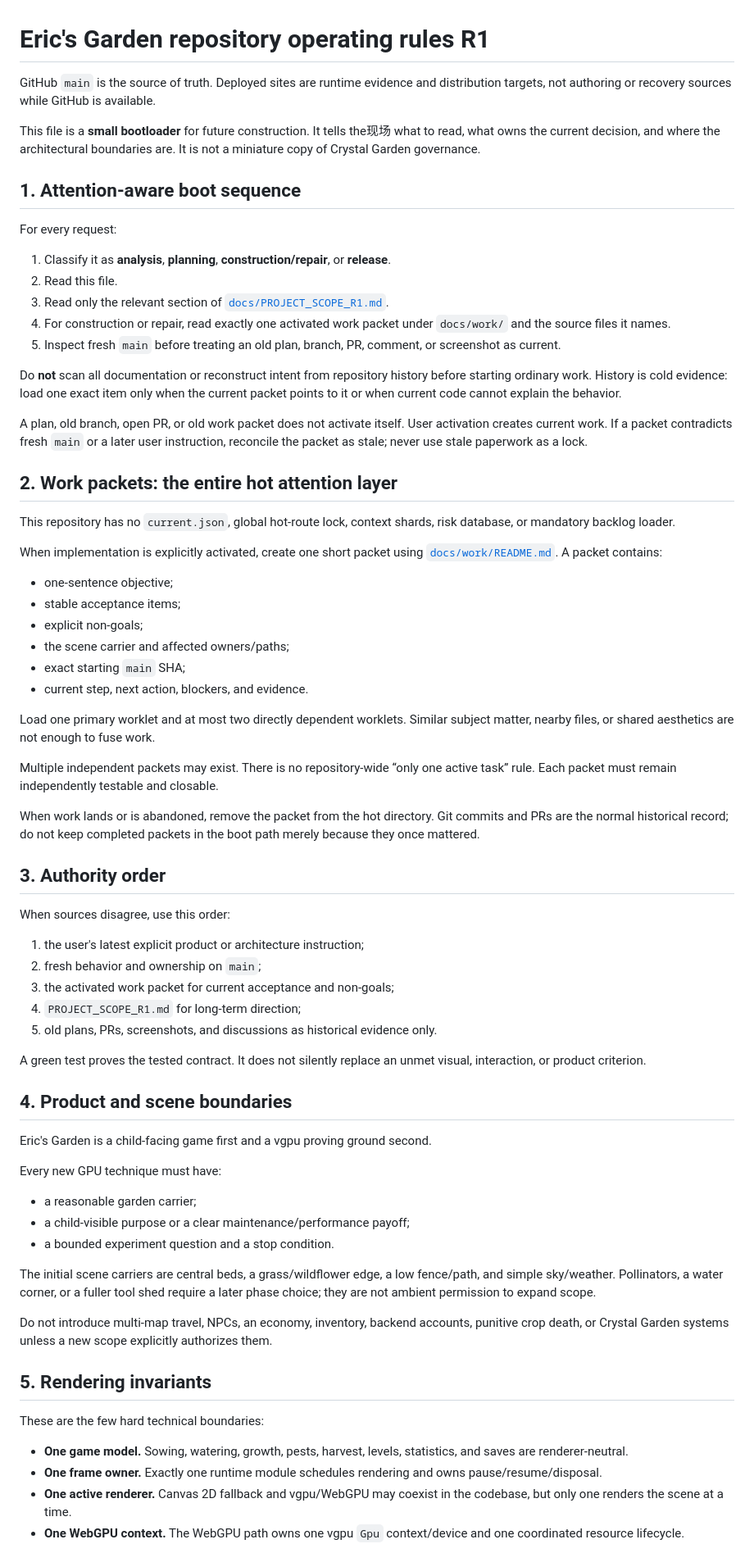
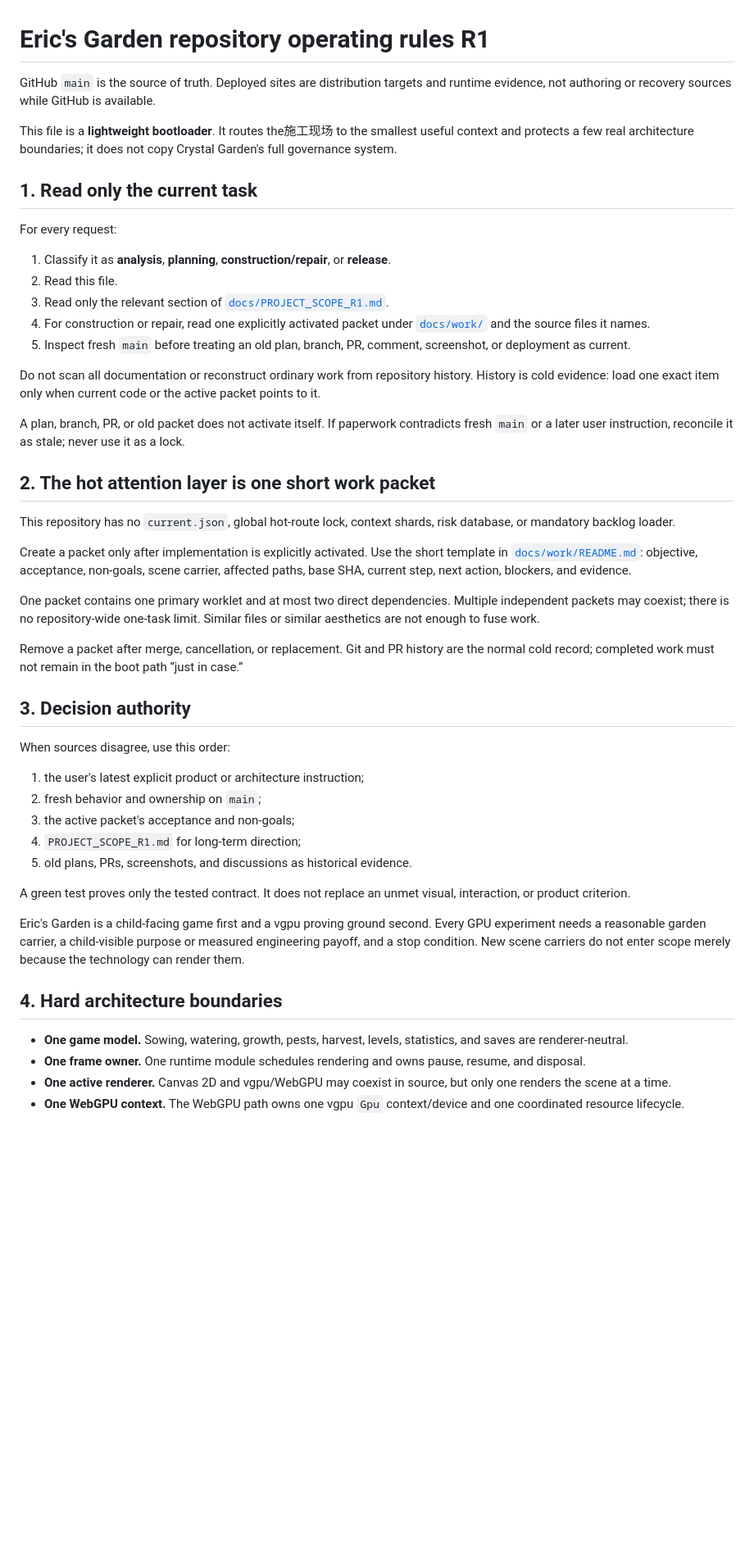
Before and after one commit to StarObserverPro/Eric-s-Garden, a Markdown page: AGENTS.md, the part around one of its changes. Shown at 82% size. GitHub-like rendering; blank space fills up the shorter version.

```diff
--- a/AGENTS.md
+++ b/AGENTS.md
@@ -1,73 +1,50 @@
 # Eric's Garden repository operating rules R1
 
-GitHub `main` is the source of truth. Deployed sites are runtime evidence and distribution targets, not authoring or recovery sources while GitHub is available.
+GitHub `main` is the source of truth. Deployed sites are distribution targets and runtime evidence, not authoring or recovery sources while GitHub is available.
 
-This file is a **small bootloader** for future construction. It tells the现场 what to read, what owns the current decision, and where the architectural boundaries are. It is not a miniature copy of Crystal Garden governance.
+This file is a **lightweight bootloader**. It routes the施工现场 to the smallest useful context and protects a few real architecture boundaries; it does not copy Crystal Garden's full governance system.
 
-## 1. Attention-aware boot sequence
+## 1. Read only the current task
 
 For every request:
 
 1. Classify it as **analysis**, **planning**, **construction/repair**, or **release**.
 2. Read this file.
 3. Read only the relevant section of [`docs/PROJECT_SCOPE_R1.md`](docs/PROJECT_SCOPE_R1.md).
-4. For construction or repair, read exactly one activated work packet under `docs/work/` and the source files it names.
-5. Inspect fresh `main` before treating an old plan, branch, PR, comment, or screenshot as current.
+4. For construction or repair, read one explicitly activated packet under [`docs/work/`](docs/work/) and the source files it names.
+5. Inspect fresh `main` before treating an old plan, branch, PR, comment, screenshot, or deployment as current.
 
-Do **not** scan all documentation or reconstruct intent from repository history before starting ordinary work. History is cold evidence: load one exact item only when the current packet points to it or when current code cannot explain the behavior.
+Do not scan all documentation or reconstruct ordinary work from repository history. History is cold evidence: load one exact item only when current code or the active packet points to it.
 
-A plan, old branch, open PR, or old work packet does not activate itself. User activation creates current work. If a packet contradicts fresh `main` or a later user instruction, reconcile the packet as stale; never use stale paperwork as a lock.
+A plan, branch, PR, or old packet does not activate itself. If paperwork contradicts fresh `main` or a later user instruction, reconcile it as stale; never use it as a lock.
 
-## 2. Work packets: the entire hot attention layer
+## 2. The hot attention layer is one short work packet
 
 This repository has no `current.json`, global hot-route lock, context shards, risk database, or mandatory backlog loader.
 
-When implementation is explicitly activated, create one short packet using [`docs/work/README.md`](docs/work/README.md). A packet contains:
+Create a packet only after implementation is explicitly activated. Use the short template in [`docs/work/README.md`](docs/work/README.md): objective, acceptance, non-goals, scene carrier, affected paths, base SHA, current step, next action, blockers, and evidence.
 
-- one-sentence objective;
-- stable acceptance items;
-- explicit non-goals;
-- the scene carrier and affected owners/paths;
-- exact starting `main` SHA;
-- current step, next action, blockers, and evidence.
+One packet contains one primary worklet and at most two direct dependencies. Multiple independent packets may coexist; there is no repository-wide one-task limit. Similar files or similar aesthetics are not enough to fuse work.
 
-Load one primary worklet and at most two directly dependent worklets. Similar subject matter, nearby files, or shared aesthetics are not enough to fuse work.
+Remove a packet after merge, cancellation, or replacement. Git and PR history are the normal cold record; completed work must not remain in the boot path “just in case.”
 
-Multiple independent packets may exist. There is no repository-wide “only one active task” rule. Each packet must remain independently testable and closable.
-
-When work lands or is abandoned, remove the packet from the hot directory. Git commits and PRs are the normal historical record; do not keep completed packets in the boot path merely because they once mattered.
-
-## 3. Authority order
+## 3. Decision authority
 
 When sources disagree, use this order:
 
 1. the user's latest explicit product or architecture instruction;
 2. fresh behavior and ownership on `main`;
-3. the activated work packet for current acceptance and non-goals;
+3. the active packet's acceptance and non-goals;
 4. `PROJECT_SCOPE_R1.md` for long-term direction;
-5. old plans, PRs, screenshots, and discussions as historical evidence only.
+5. old plans, PRs, screenshots, and discussions as historical evidence.
 
-A green test proves the tested contract. It does not silently replace an unmet visual, interaction, or product criterion.
+A green test proves only the tested contract. It does not replace an unmet visual, interaction, or product criterion.
 
-## 4. Product and scene boundaries
+Eric's Garden is a child-facing game first and a vgpu proving ground second. Every GPU experiment needs a reasonable garden carrier, a child-visible purpose or measured engineering payoff, and a stop condition. New scene carriers do not enter scope merely because the technology can render them.
 
-Eric's Garden is a child-facing game first and a vgpu proving ground second.
-
-Every new GPU technique must have:
-
-- a reasonable garden carrier;
-- a child-visible purpose or a clear maintenance/performance payoff;
-- a bounded experiment question and a stop condition.
-
-The initial scene carriers are central beds, a grass/wildflower edge, a low fence/path, and simple sky/weather. Pollinators, a water corner, or a fuller tool shed require a later phase choice; they are not ambient permission to expand scope.
-
-Do not introduce multi-map travel, NPCs, an economy, inventory, backend accounts, punitive crop death, or Crystal Garden systems unless a new scope explicitly authorizes them.
-
-## 5. Rendering invariants
-
-These are the few hard technical boundaries:
+## 4. Hard architecture boundaries
 
 - **One game model.** Sowing, watering, growth, pests, harvest, levels, statistics, and saves are renderer-neutral.
-- **One frame owner.** Exactly one runtime module schedules rendering and owns pause/resume/disposal.
-- **One active renderer.** Canvas 2D fallback and vgpu/WebGPU may coexist in the codebase, but only one renders the scene at a time.
+- **One frame owner.** One runtime module schedules rendering and owns pause, resume, and disposal.
+- **One active renderer.** Canvas 2D and vgpu/WebGPU may coexist in source, but only one renders the scene at a time.
 - **One WebGPU context.** The WebGPU path owns one vgpu `Gpu` context/device and one coordinated resource lifecycle.
```
Also changed, not shown: other parts of AGENTS.md (+27 -62 lines).
